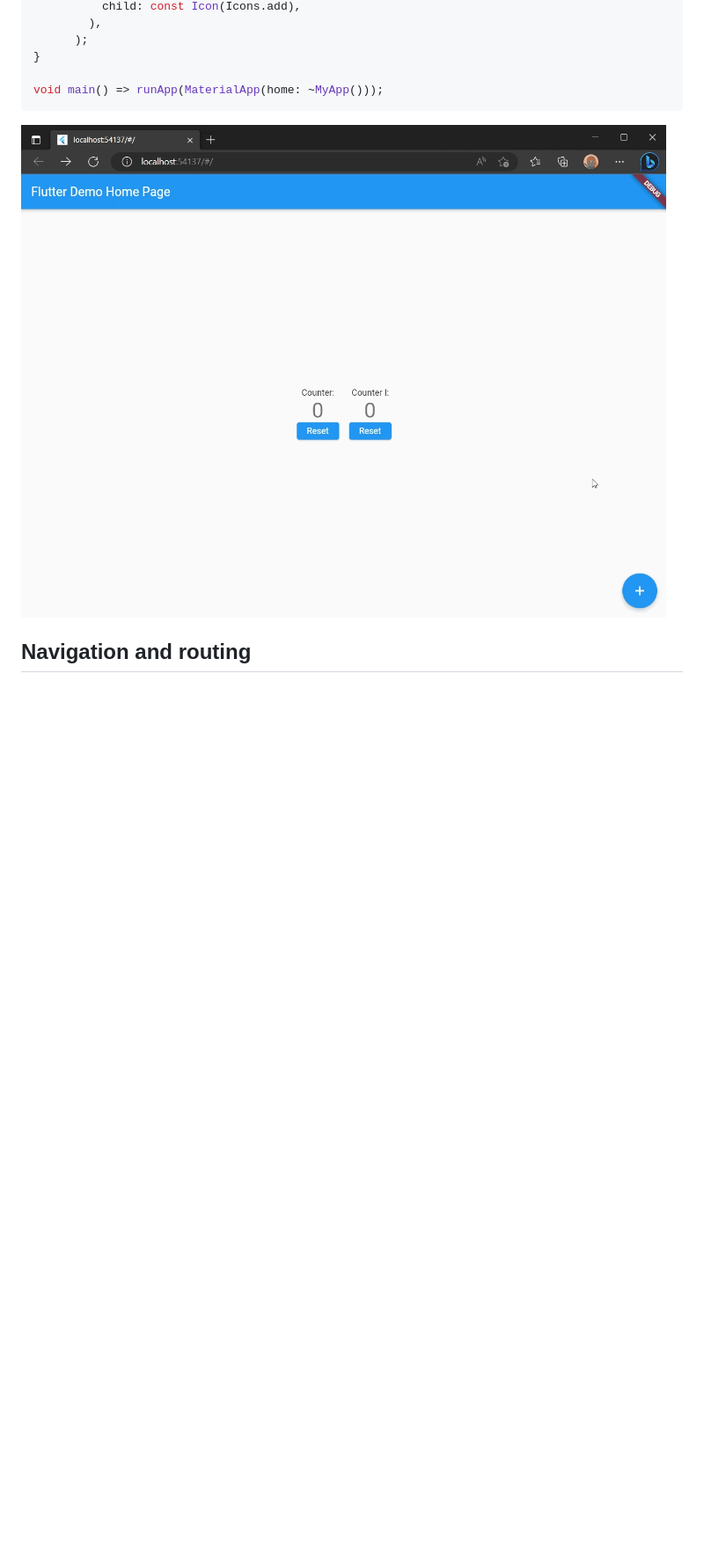
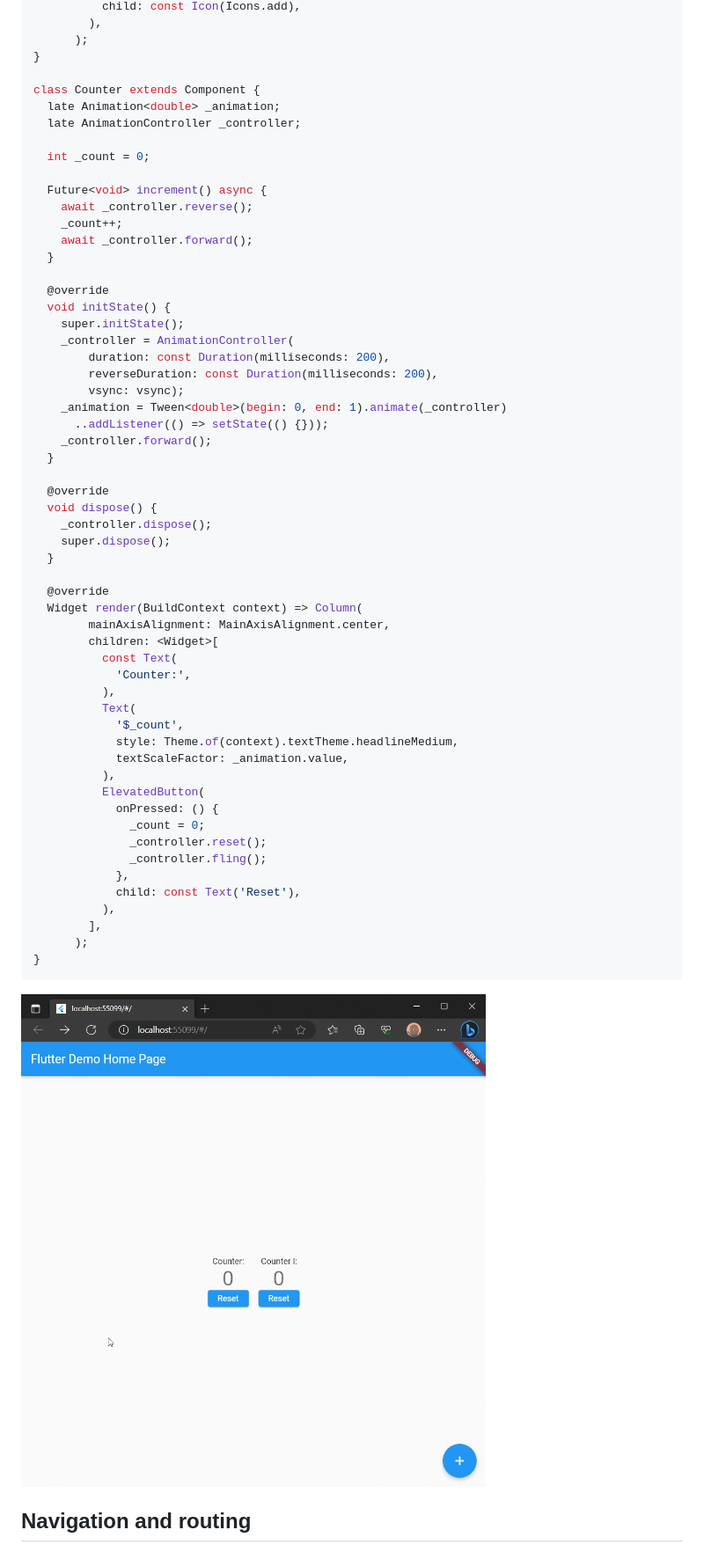
Before and after one commit to aymentoumi/tilde, a Markdown page: README.md, the part around the change printed below. Shown: that part at 88% size. Rendered like a GitHub page; pictures changed too: example/capture.gif (added), example/capture_.gif (deleted); blank space fills up the shorter version.

````diff
--- a/README.md
+++ b/README.md
@@ -121,10 +98,62 @@ class MyApp extends SPA {
       );
 }
 
-void main() => runApp(MaterialApp(home: ~MyApp()));
+class Counter extends Component {
+  late Animation<double> _animation;
+  late AnimationController _controller;
+
+  int _count = 0;
+
+  Future<void> increment() async {
+    await _controller.reverse();
+    _count++;
+    await _controller.forward();
+  }
+
+  @override
+  void initState() {
+    super.initState();
+    _controller = AnimationController(
+        duration: const Duration(milliseconds: 200),
+        reverseDuration: const Duration(milliseconds: 200),
+        vsync: vsync);
+    _animation = Tween<double>(begin: 0, end: 1).animate(_controller)
+      ..addListener(() => setState(() {}));
+    _controller.forward();
+  }
+
+  @override
+  void dispose() {
+    _controller.dispose();
+    super.dispose();
+  }
+
+  @override
+  Widget render(BuildContext context) => Column(
+        mainAxisAlignment: MainAxisAlignment.center,
+        children: <Widget>[
+          const Text(
+            'Counter:',
+          ),
+          Text(
+            '$_count',
+            style: Theme.of(context).textTheme.headlineMedium,
+            textScaleFactor: _animation.value,
+          ),
+          ElevatedButton(
+            onPressed: () {
+              _count = 0;
+              _controller.reset();
+              _controller.fling();
+            },
+            child: const Text('Reset'),
+          ),
+        ],
+      );
+}
 ```
 
-![image](https://raw.githubusercontent.com/aymentoumi/tilde/master/example/capture_.gif)
+![image](https://raw.githubusercontent.com/aymentoumi/tilde/master/example/capture.gif)
 
 ## Navigation and routing
 
````
Also changed, not shown: other parts of README.md (+3 -26 lines), CHANGELOG.md (+7 -0 lines), 5 other files.
